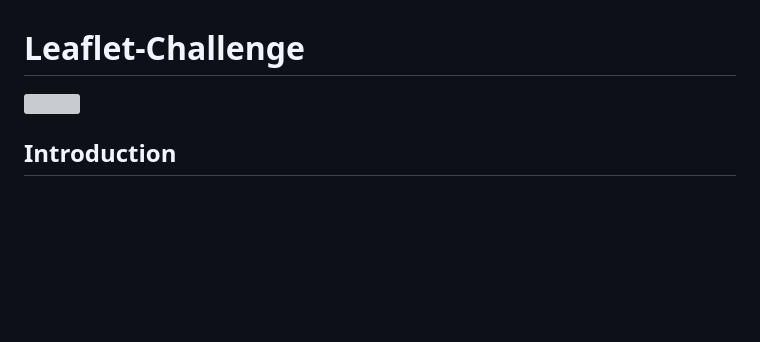
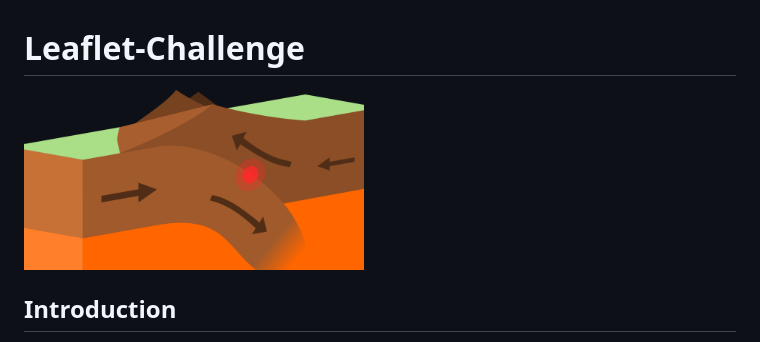
Before and after one commit to Enr1que319/Leaflet-Challenge, a Markdown page: README.md, the part around the change. GitHub-like rendering; pictures changed too: img/earth.png (added); blank space fills up the shorter version; grey boxes are pictures that could not be loaded.

```diff
--- a/README.md
+++ b/README.md
@@ -1,7 +1,7 @@
 # Leaflet-Challenge
 
 
-[![](img/Risk.png)]()
+[![](img/earth.png)]()
 
 ## Introduction
 
```
